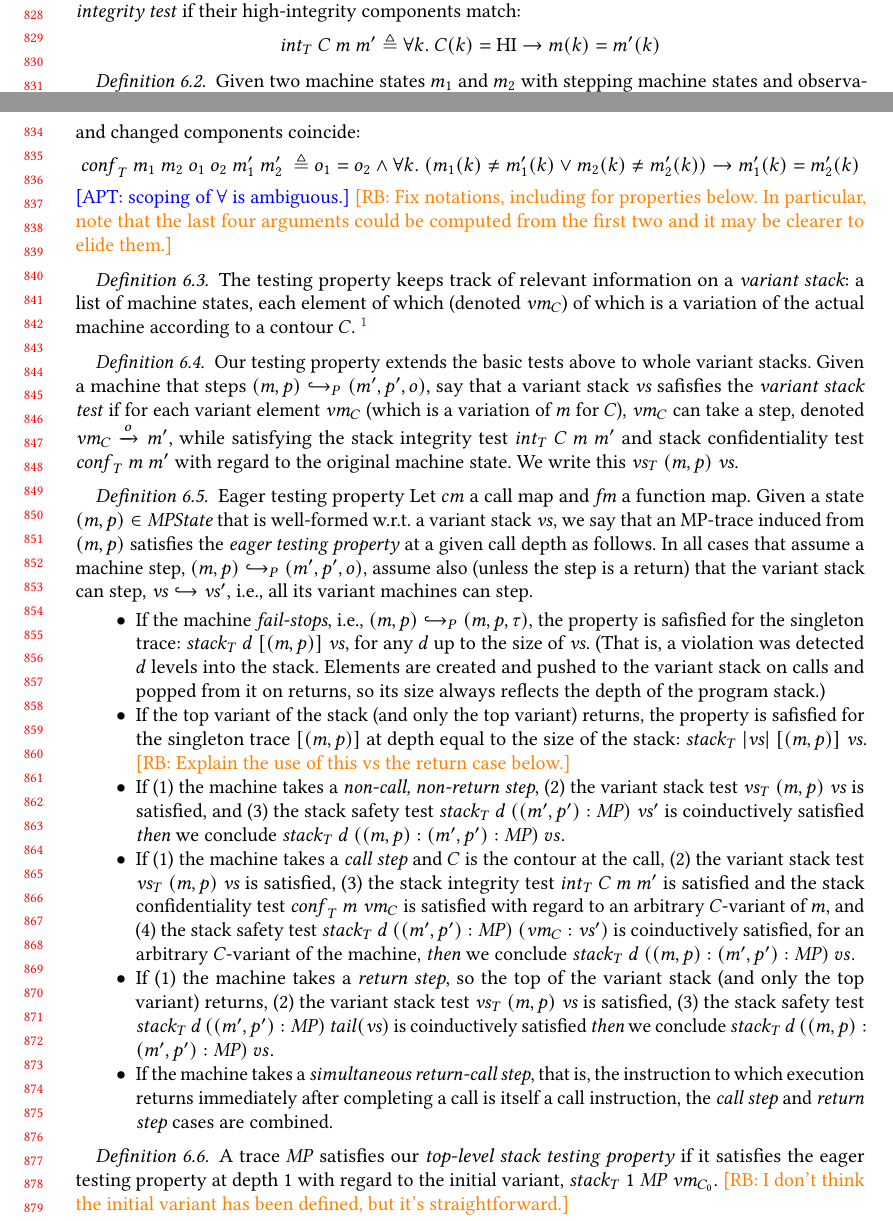
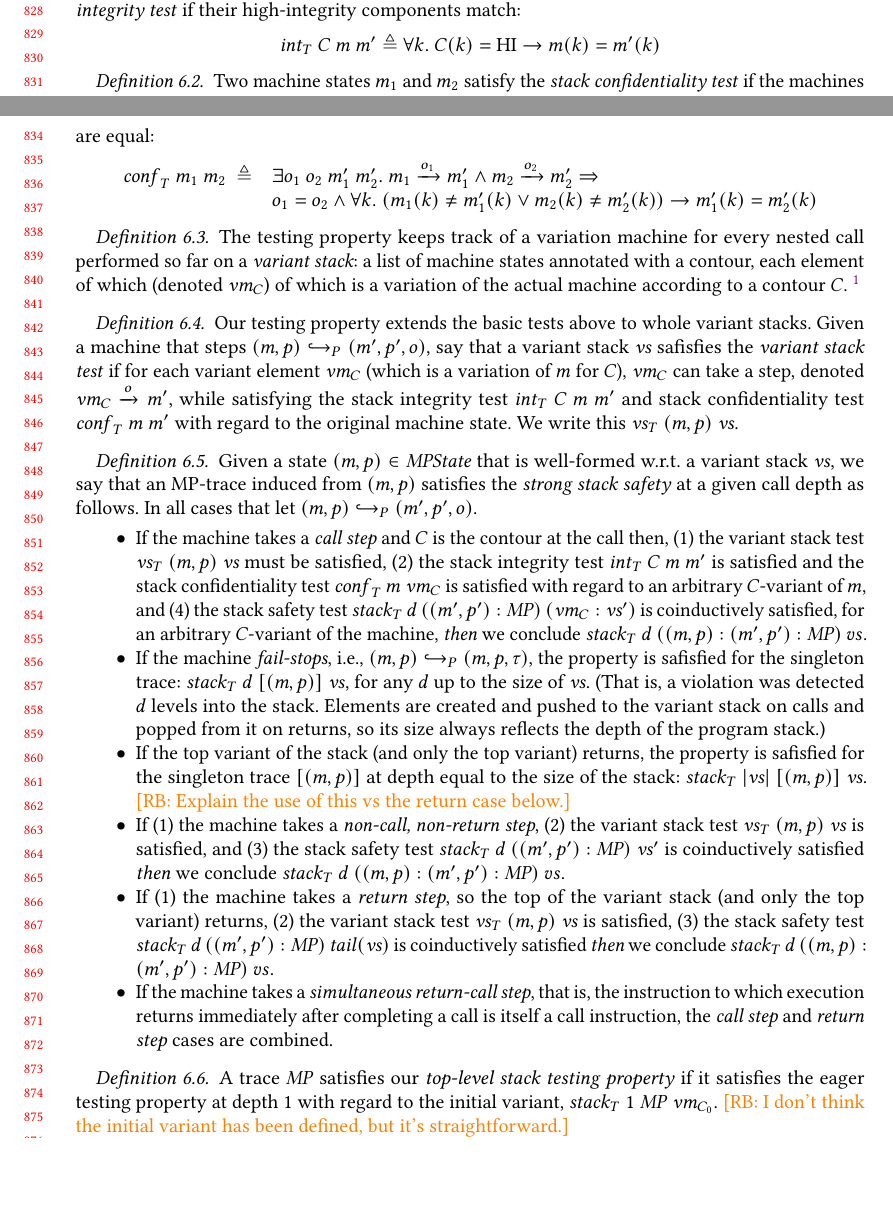
Before and after one commit to bcpierce00/interfering, a LaTeX paper (main.tex): two parts of pages 17 and 18 of 25, joined at a grey line, cut so that both start at the same text, the shorter picture padded with empty space. Compiled offline with pdfLaTeX.

Commit message:
CP - 6. keeping lock

```diff
--- a/main.tex
+++ b/main.tex
@@ -2008,26 +2008,26 @@ machine.
     \mach(\component) = \mach'(\component)
   \]
 
-\definition
-  Given two machine states $\mach_1$ and $\mach_2$ with stepping machine states
-  and observations $\mach_1 \stepstoobs{\obs_1} \mach_1'$ and $\mach_2
-  \stepstoobs{\obs_2} \mach_2'$, all these satisfy the \emph{stack
-    confidentiality test} if their observations and changed components coincide:
-  \[
-    \mathit{conf}_T ~ \mach_1 ~ \mach_2 ~ \obs_1 ~ \obs_2 ~ \mach_1' ~ \mach_2' ~ \triangleq
-    \obs_1 = \obs_2 \wedge \forall \component . ~
+\definition Two machine states $\mach_1$ and $\mach_2$ satisfy the
+\emph{stack confidentiality test} if the machines they stepped to
+have their changed components coincide and the observations during
+these steps are equal:
+\[
+\begin{array}{rl}
+  \mathit{conf}_T ~ \mach_1 ~ \mach_2 ~ \triangleq &
+  \exists \obs_1 ~ \obs_2 ~ \mach_1' ~ \mach_2'. ~
+  \mach_1 \stepstoobs{\obs_1} \mach_1' \wedge \mach_2 \stepstoobs{\obs_2} \mach_2' \Rightarrow \\
+&    \obs_1 = \obs_2 \wedge \forall \component . ~
    (     \mach_1(\component) \neq \mach_1'(\component)
     \vee \mach_2(\component) \neq \mach_2'(\component))
     \rightarrow \mach_1'(\component) = \mach_2'(\component)
+\end{array}
   \]
-\apt{scoping of $\forall$ is ambiguous.}
-\rb{Fix notations, including for properties below.
-  In particular, note that the last four arguments could be computed from the
-  first two and it may be clearer to elide them.}
-
-\definition The testing property keeps track of relevant information
-on a {\em variant stack}: a list of machine states, each element of
-which (denoted $\vm{C}$) of which is a variation of the actual machine
+
+\definition The testing property keeps track of a variation machine
+for every nested call performed so far on a {\em variant stack}: a
+list of machine states annotated with a contour, each element of which
+(denoted $\vm{C}$) of which is a variation of the actual machine
 according to a contour $C$.
 %
 \footnote{The full formal definition in Coq also records additional
@@ -2070,16 +2070,18 @@ according to a contour $C$.
   with regard to the original machine state. We write
   this $\testVS{(\mach, \pol)}{\vs}$.
 
-\definition{Eager testing property}
-  Let $\callmap$ a call map and $\codemap$ a function map. Given a state
-  $(\mach, \pol) \in \MPS$ that is well-formed w.r.t. a variant stack $\vs$, we
-  say that an MP-trace induced from $(\mach, \pol)$ satisfies the \emph{eager
-  testing property} at a given call depth as follows.
+\definition
+%  Let $\callmap$ a call map and $\codemap$ a function map.
+  Given a state $(\mach, \pol) \in \MPS$ that is well-formed w.r.t. a
+  variant stack $\vs$, we say that an MP-trace induced from $(\mach,
+  \pol)$ satisfies the \emph{strong stack safety} at a given call
+  depth as follows.
 % Refactor repetitive notation before case split
-  In all cases that assume a machine step, $(\mach, \pol) \hookrightarrow_P
-  (\mach', \pol', \obs)$, assume also (unless the step is a return) that the
-  variant stack can step, $\vs \hookrightarrow \vs'$, i.e., all its variant
-  machines can step.
+  In all cases that let $(\mach, \pol) \hookrightarrow_P
+  (\mach', \pol', \obs)$.
+  %and assume (unless the step is a return) that the
+  %variant stack can step, $\vs \hookrightarrow \vs'$, i.e., all its variant
+  %machines can step.
 
 %  Let $\callmap$ a call map and $\codemap$ a code map. Given a state $(\mach,
 %  \pol) \in \MPS$ that is well-formed w.r.t. a variant stack $\vs$ and induces
@@ -2088,6 +2090,28 @@ according to a contour $C$.
 %  $\mathit{stack}_T ~ d ~ \MPT ~ \vs$, as follows:
 
   \begin{itemize}
+
+  \item
+%
+    If the machine takes a \emph{call step} and $\contour$ is the contour at
+    the call then,
+%
+    (1) the variant stack test $\testVS{(\mach, \pol)}{\vs}$ must be
+    satisfied,
+%
+    (2) the stack integrity test $\testInt{\contour}{\mach}{\mach'}$ is
+    satisfied and the stack confidentiality test $\testConf{\mach}{\vm{\contour}}$
+    is satisfied with regard to an arbitrary $\contour$-variant
+    of $\mach$,
+%
+    and (4) the stack safety test $\testProp{d}{((\mach', \pol') :
+    \MPT)}{(\vm{\contour} : \vs')}$ is coinductively satisfied, for an arbitrary
+    $\contour$-variant of the machine,
+%
+    {\em then} we conclude $\testProp{d}{((\mach, \pol) : (\mach',
+    \pol') : \MPT)}{vs}$.
+
+
 
   \item If the machine \emph{fail-stops}, i.e., $(\mach, \pol) \hookrightarrow_P
     (\mach, \pol, \tau)$, the property is safisfied for the singleton trace:
@@ -2119,26 +2143,6 @@ according to a contour $C$.
     {\em then} we conclude $\testProp{d}{((\mach, \pol) : (\mach', \pol') :
     \MPT)}{vs}$.
     %% \rb{omitting stack size condition}
-
-  \item
-%
-    If (1) the machine takes a \emph{call step} and $\contour$ is the contour at
-    the call,
-%
-    (2) the variant stack test $\testVS{(\mach, \pol)}{\vs}$ is
-    satisfied,
-%
-    (3) the stack integrity test $\testInt{\contour}{\mach}{\mach'}$ is
-    satisfied and the stack confidentiality test $\testConf{\mach}{\vm{\contour}}$
-    is satisfied with regard to an arbitrary $\contour$-variant
-    of $\mach$,
-%
-    and (4) the stack safety test $\testProp{d}{((\mach', \pol') :
-    \MPT)}{(\vm{\contour} : \vs')}$ is coinductively satisfied, for an arbitrary
-    $\contour$-variant of the machine,
-%
-    {\em then} we conclude $\testProp{d}{((\mach, \pol) : (\mach',
-    \pol') : \MPT)}{vs}$.
 
     %% the contour $\contour$ is updated based on the top of the current machine.
     %% For the property to hold for a trace $(\mach, \pol) \cdot \MPT$ at depth $d$
```
